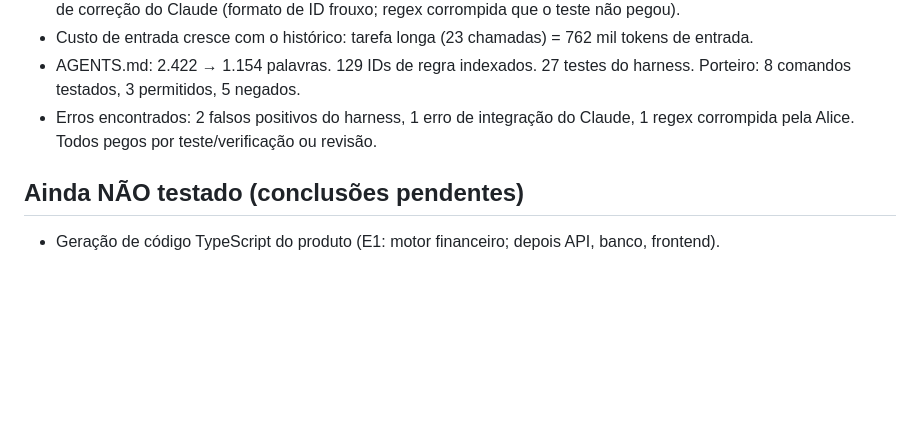
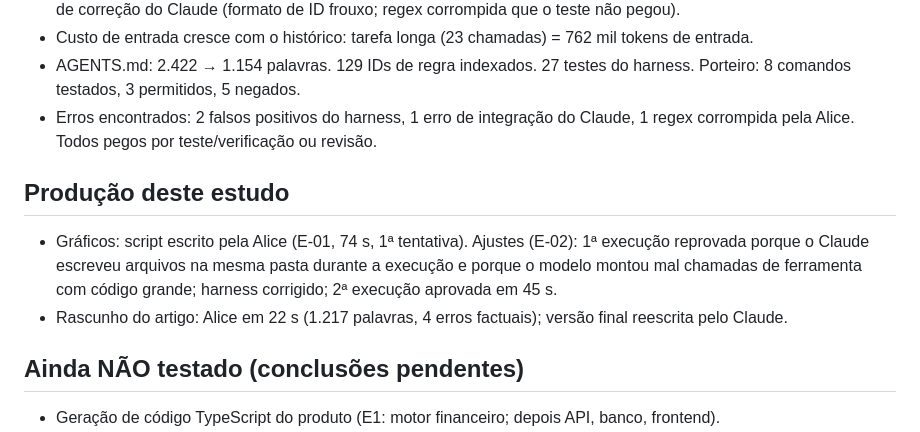
Before and after one commit to fsilvajoel/pilla, a Markdown page: docs/estudo/fatos.md, the part around the change. Rendered like a GitHub page; blank space fills up the shorter version.

```diff
--- a/docs/estudo/fatos.md
+++ b/docs/estudo/fatos.md
@@ -44,6 +44,10 @@
 - AGENTS.md: 2.422 → 1.154 palavras. 129 IDs de regra indexados. 27 testes do harness. Porteiro: 8 comandos testados, 3 permitidos, 5 negados.
 - Erros encontrados: 2 falsos positivos do harness, 1 erro de integração do Claude, 1 regex corrompida pela Alice. Todos pegos por teste/verificação ou revisão.
 
+## Produção deste estudo
+- Gráficos: script escrito pela Alice (E-01, 74 s, 1ª tentativa). Ajustes (E-02): 1ª execução reprovada porque o Claude escreveu arquivos na mesma pasta durante a execução e porque o modelo montou mal chamadas de ferramenta com código grande; harness corrigido; 2ª execução aprovada em 45 s.
+- Rascunho do artigo: Alice em 22 s (1.217 palavras, 4 erros factuais); versão final reescrita pelo Claude.
+
 ## Ainda NÃO testado (conclusões pendentes)
 - Geração de código TypeScript do produto (E1: motor financeiro; depois API, banco, frontend).
 - Modo test-author (Alice escrevendo testes), pre-review, fila de tarefas, CI com todas as travas (lint, tipos, fronteiras, mutação).
```
Also changed, not shown: docs/estudo/artigo-parte-1.md (+2 -0 lines), docs/memoria/licoes.md (+2 -0 lines), docs/estudo/graficos/01-toy-antes-depois.png, docs/estudo/graficos/02-think.png, docs/estudo/graficos/03-tarefas.png, docs/estudo/graficos/04-divisao-tokens.png, 2 other files.
